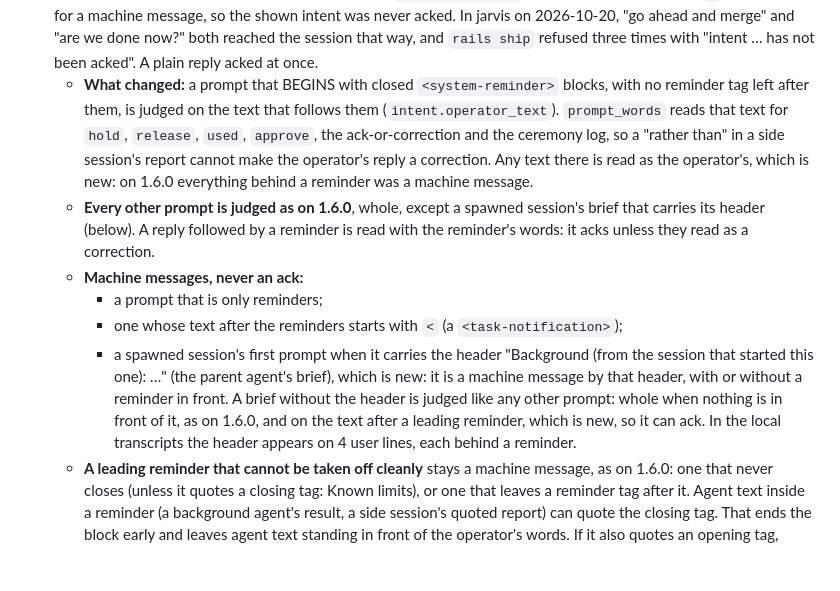
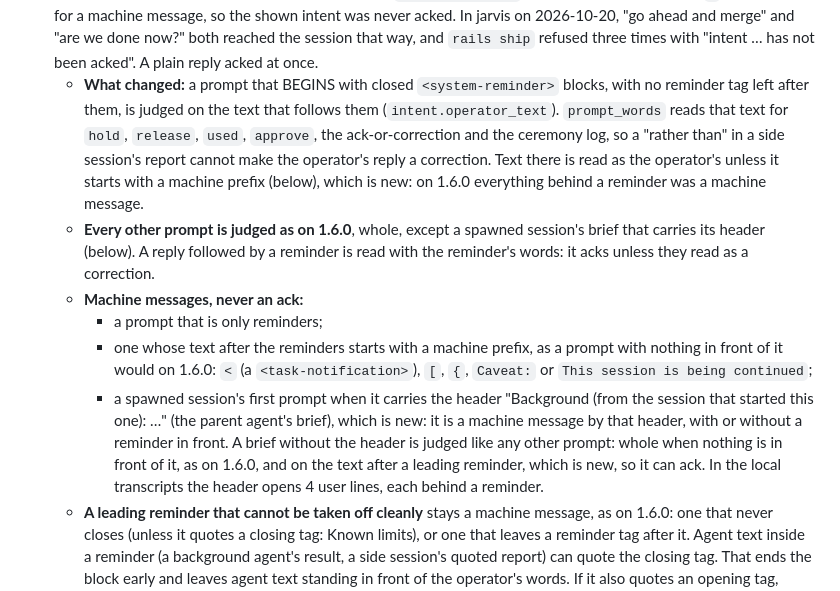
Before and after one commit to vancourse/apex, a Markdown page: CHANGELOG.md, the part around the change. GitHub-like rendering; blank space fills up the shorter version.

Commit message:
CHANGELOG: text after a clean leading run is read unless it starts with a machine prefix (#66)
Eighth review round: the adversary found no must-fix; the cooperative
voice found "any text there is read as the operator's" overbroad, since
every machine prefix (`[`, `{`, `Caveat:`, `This session is being
continued`), not only `<`, still applies after a reminder, as it does to
a prompt with nothing in front of it on 1.6.0. Named in full. "The header
appears on 4 user lines" becomes "opens 4 user lines": 8 more lines quote
it. CHANGELOG only.

Co-Authored-By: Claude Opus 5.5 <noreply@anthropic.com>

```diff
--- a/CHANGELOG.md
+++ b/CHANGELOG.md
@@ -18,20 +18,23 @@ All notable changes to rails (formerly apex) are documented here. Format follows
     reminder tag left after them, is judged on the text that follows them
     (`intent.operator_text`). `prompt_words` reads that text for `hold`, `release`, `used`,
     `approve`, the ack-or-correction and the ceremony log, so a "rather than" in a side session's
-    report cannot make the operator's reply a correction. Any text there is read as the
-    operator's, which is new: on 1.6.0 everything behind a reminder was a machine message.
+    report cannot make the operator's reply a correction. Text there is read as the operator's
+    unless it starts with a machine prefix (below), which is new: on 1.6.0 everything behind a
+    reminder was a machine message.
   - **Every other prompt is judged as on 1.6.0**, whole, except a spawned session's brief that
     carries its header (below). A reply followed by a reminder is read with the reminder's words:
     it acks unless they read as a correction.
   - **Machine messages, never an ack:**
     - a prompt that is only reminders;
-    - one whose text after the reminders starts with `<` (a `<task-notification>`);
+    - one whose text after the reminders starts with a machine prefix, as a prompt with nothing
+      in front of it would on 1.6.0: `<` (a `<task-notification>`), `[`, `{`, `Caveat:` or
+      `This session is being continued`;
     - a spawned session's first prompt when it carries the header "Background (from the session
       that started this one): …" (the parent agent's brief), which is new: it is a machine
       message by that header, with or without a reminder in front. A brief without the header
       is judged like any other prompt: whole when nothing is in front of it, as on 1.6.0, and on
       the text after a leading reminder, which is new, so it can ack. In the local transcripts
-      the header appears on 4 user lines, each behind a reminder.
+      the header opens 4 user lines, each behind a reminder.
   - **A leading reminder that cannot be taken off cleanly** stays a machine message, as on 1.6.0:
     one that never closes (unless it quotes a closing tag: Known limits), or one that leaves a
     reminder tag after it. Agent text inside a reminder (a background agent's result, a side
```
